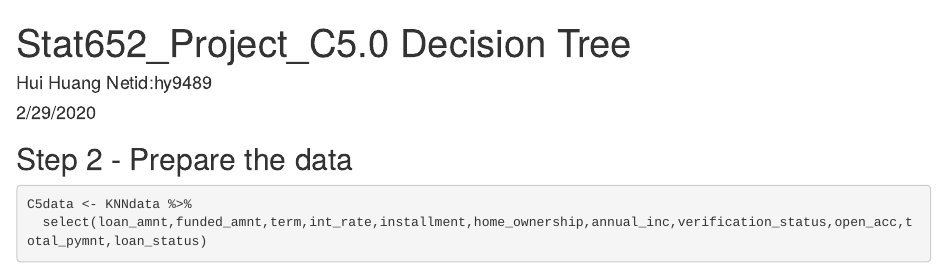
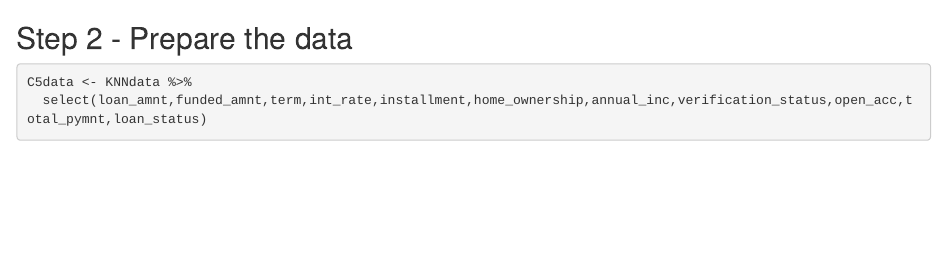
Before and after one commit to hhuang728/Lending-Club-Loan-Classification, an R Markdown document (C5.0.Rmd): the page in a window 1100 px wide, from its top. Rendered offline with R 4.5, knitr and Pandoc, with nearby package versions; some code elsewhere in the file could not run offline; common packages that the code uses without loading them are loaded.

Commit message:
Update C5.0.Rmd

````diff
--- a/C5.0.Rmd
+++ b/C5.0.Rmd
@@ -1,10 +1,3 @@
----
-title: "Stat652_Project_C5.0 Decision Tree"
-author: "Hui Huang Netid:hy9489"
-date: "2/29/2020"
-output: html_document
----
-
 ## Step 2 - Prepare the data
 ```{r}
 C5data <- KNNdata %>%
````
